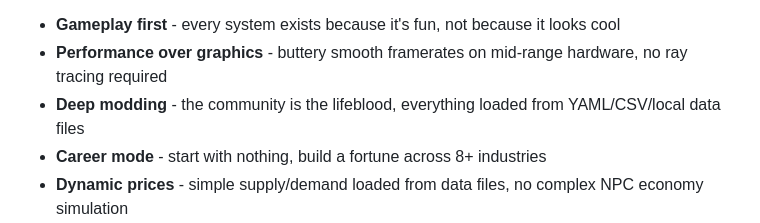
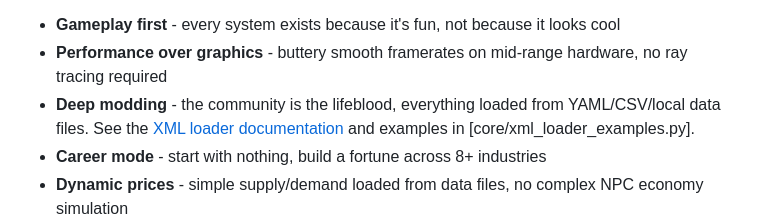
Before and after one commit to FunnyTom777/MilkToastTaco, a Markdown page: README.md, the part around the change. GitHub-like rendering.

Commit message:
docs: add link to XML loader docs in README

```diff
--- a/README.md
+++ b/README.md
@@ -12,7 +12,7 @@ MTT (MilkToastTaco) is a multi-industry sandbox game focused on deep, satisfying
 
 - **Gameplay first** - every system exists because it's fun, not because it looks cool
 - **Performance over graphics** - buttery smooth framerates on mid-range hardware, no ray tracing required
-- **Deep modding** - the community is the lifeblood, everything loaded from YAML/CSV/local data files
+- **Deep modding** - the community is the lifeblood, everything loaded from YAML/CSV/local data files. See the [XML loader documentation](core/xml_loader.py) and examples in [core/xml_loader_examples.py].
 - **Career mode** - start with nothing, build a fortune across 8+ industries
 - **Dynamic prices** - simple supply/demand loaded from data files, no complex NPC economy simulation
 - **No NPCs** - the world reacts through physics, economy, weather, and player actions only
```
